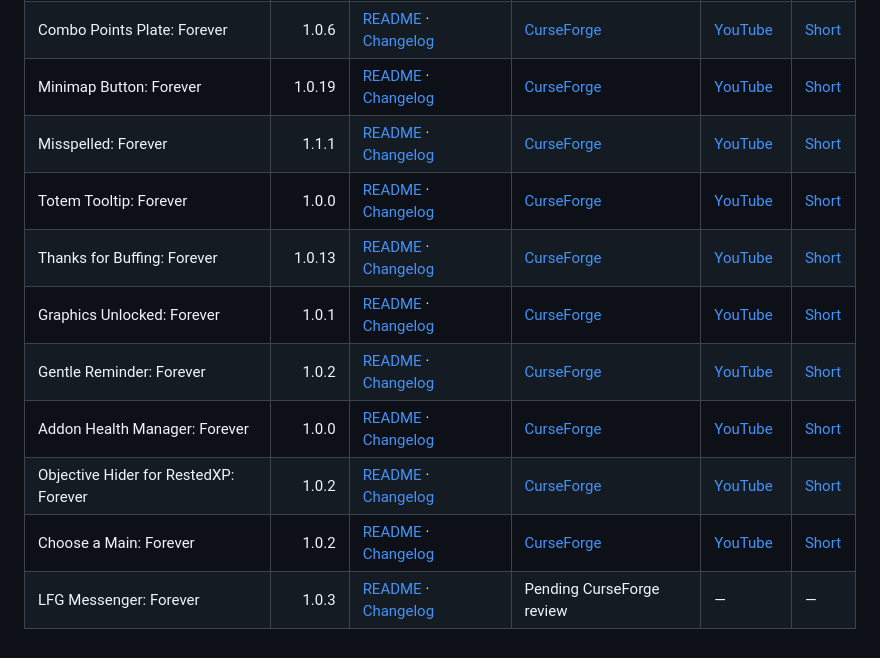
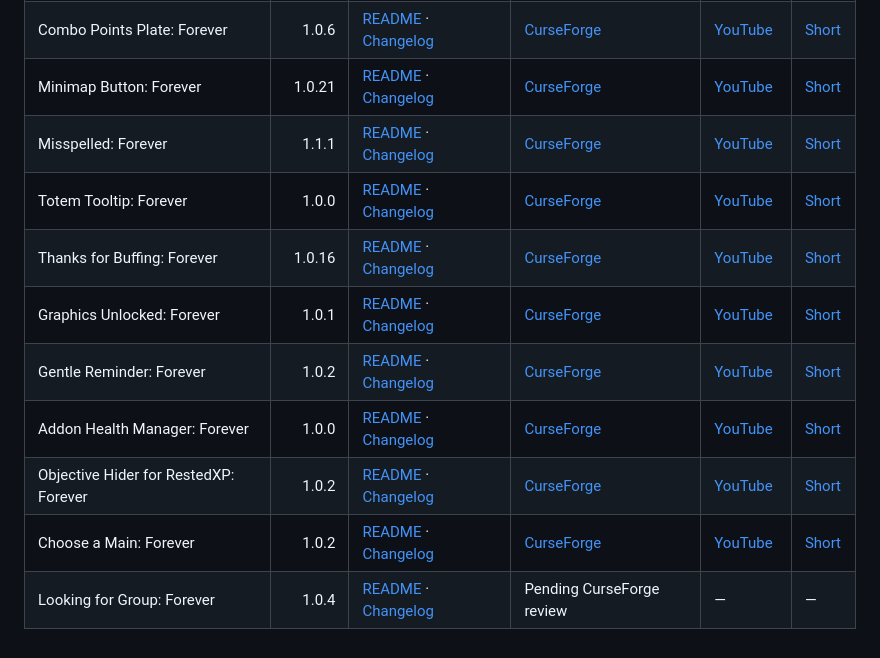
Before and after one commit to GideonWhitlock/wow-forever-addons, a Markdown page: README.md, the part around the change. Drawn GitHub-style.

Commit message:
Update add-on names and public versions

```diff
--- a/README.md
+++ b/README.md
@@ -15,13 +15,13 @@ Source, release notes and issue reporting for Gideon Whitlock's World of Warcraf
 | Utility Helper: Forever | 0.1.32 | [README](addons/utility-helper/README.md) · [Changelog](addons/utility-helper/CHANGELOG.md) | [CurseForge](https://www.curseforge.com/wow/addons/utility-helper) | [YouTube](https://youtu.be/Fpw8RDISIk4) | [Short](https://youtube.com/shorts/MyqN8RvalSc) |
 | Night Watch Torch Helper: Forever | 1.0.2 | [README](addons/night-watch-torch-helper/README.md) · [Changelog](addons/night-watch-torch-helper/CHANGELOG.md) | [CurseForge](https://www.curseforge.com/wow/addons/night-watch-torch-helper-forever) | [YouTube](https://youtu.be/vM9aDFz9j7w) | [Short](https://youtube.com/shorts/Zmk_Rd_ZHJQ) |
 | Combo Points Plate: Forever | 1.0.6 | [README](addons/combo-points-plate-forever/README-section.md) · [Changelog](addons/combo-points-plate-forever/CHANGELOG.md) | [CurseForge](https://www.curseforge.com/wow/addons/combo-points-forever-addon) | [YouTube](https://youtu.be/lKikLVh04Y4) | [Short](https://youtube.com/shorts/4HB71g-2A3o) |
-| Minimap Button: Forever | 1.0.19 | [README](addons/minimap-button-forever/README.md) · [Changelog](addons/minimap-button-forever/CHANGELOG.md) | [CurseForge](https://www.curseforge.com/wow/addons/minimap-button-forever) | [YouTube](https://youtu.be/BOt04rqn8yk) | [Short](https://youtube.com/shorts/vVtjfRtm1Fs) |
+| Minimap Button: Forever | 1.0.21 | [README](addons/minimap-button-forever/README.md) · [Changelog](addons/minimap-button-forever/CHANGELOG.md) | [CurseForge](https://www.curseforge.com/wow/addons/minimap-button-forever) | [YouTube](https://youtu.be/BOt04rqn8yk) | [Short](https://youtube.com/shorts/vVtjfRtm1Fs) |
 | Misspelled: Forever | 1.1.1 | [README](addons/misspelled-forever/README.md) · [Changelog](addons/misspelled-forever/CHANGELOG.md) | [CurseForge](https://www.curseforge.com/wow/addons/misspelled-forever) | [YouTube](https://youtu.be/gn7IWbM8tMc) | [Short](https://youtube.com/shorts/XZcBzAIUx4E) |
 | Totem Tooltip: Forever | 1.0.0 | [README](addons/totem-tooltip-forever/README.md) · [Changelog](addons/totem-tooltip-forever/CHANGELOG.md) | [CurseForge](https://www.curseforge.com/wow/addons/totem-tooltip-forever) | [YouTube](https://youtu.be/rFxLs73fKQo) | [Short](https://youtube.com/shorts/QT7DoNT5aLQ) |
-| Thanks for Buffing: Forever | 1.0.13 | [README](addons/thanks-for-buffing-forever/README.md) · [Changelog](addons/thanks-for-buffing-forever/CHANGELOG.md) | [CurseForge](https://www.curseforge.com/wow/addons/thanks-for-buffing-forever) | [YouTube](https://youtu.be/Xu1xAH5xSfk) | [Short](https://youtube.com/shorts/CIQ_jMLt5T8) |
+| Thanks for Buffing: Forever | 1.0.16 | [README](addons/thanks-for-buffing-forever/README.md) · [Changelog](addons/thanks-for-buffing-forever/CHANGELOG.md) | [CurseForge](https://www.curseforge.com/wow/addons/thanks-for-buffing-forever) | [YouTube](https://youtu.be/Xu1xAH5xSfk) | [Short](https://youtube.com/shorts/CIQ_jMLt5T8) |
 | Graphics Unlocked: Forever | 1.0.1 | [README](addons/graphics-unlocked-forever/README.md) · [Changelog](addons/graphics-unlocked-forever/CHANGELOG.md) | [CurseForge](https://www.curseforge.com/wow/addons/graphics-unlocked-forever) | [YouTube](https://youtu.be/KwVVK8HuTBI) | [Short](https://youtube.com/shorts/e8QuPjzCzcw) |
 | Gentle Reminder: Forever | 1.0.2 | [README](addons/gentle-reminder-forever/README.md) · [Changelog](addons/gentle-reminder-forever/CHANGELOG.md) | [CurseForge](https://www.curseforge.com/wow/addons/gentle-reminder-forever) | [YouTube](https://youtu.be/wlQIO_nXSyw) | [Short](https://youtube.com/shorts/dY2MCsjkeTc) |
 | Addon Health Manager: Forever | 1.0.0 | [README](addons/addon-health-manager-forever/README.md) · [Changelog](addons/addon-health-manager-forever/CHANGELOG.md) | [CurseForge](https://www.curseforge.com/wow/addons/addon-health-manager-forever) | [YouTube](https://youtu.be/gJd5TI7flx4) | [Short](https://youtube.com/shorts/LHttUAj88eY) |
 | Objective Hider for RestedXP: Forever | 1.0.2 | [README](addons/objective-hider-for-restedxp-forever/README.md) · [Changelog](addons/objective-hider-for-restedxp-forever/CHANGELOG.md) | [CurseForge](https://www.curseforge.com/wow/addons/objective-hider-for-restedxp-forever) | [YouTube](https://youtu.be/ClDdbJD2sBA) | [Short](https://youtube.com/shorts/0-F5hl2etcM) |
 | Choose a Main: Forever | 1.0.2 | [README](addons/choose-a-main-forever/README.md) · [Changelog](addons/choose-a-main-forever/CHANGELOG.md) | [CurseForge](https://www.curseforge.com/wow/addons/choose-a-main-forever) | [YouTube](https://youtu.be/qU-Nen7UfXk) | [Short](https://youtube.com/shorts/oz6Up2AmQg8) |
-| LFG Messenger: Forever | 1.0.3 | [README](addons/lfg-messenger-forever/README.md) · [Changelog](addons/lfg-messenger-forever/CHANGELOG.md) | Pending CurseForge review | — | — |
+| Looking for Group: Forever | 1.0.4 | [README](addons/lfg-messenger-forever/README.md) · [Changelog](addons/lfg-messenger-forever/CHANGELOG.md) | Pending CurseForge review | — | — |
```
